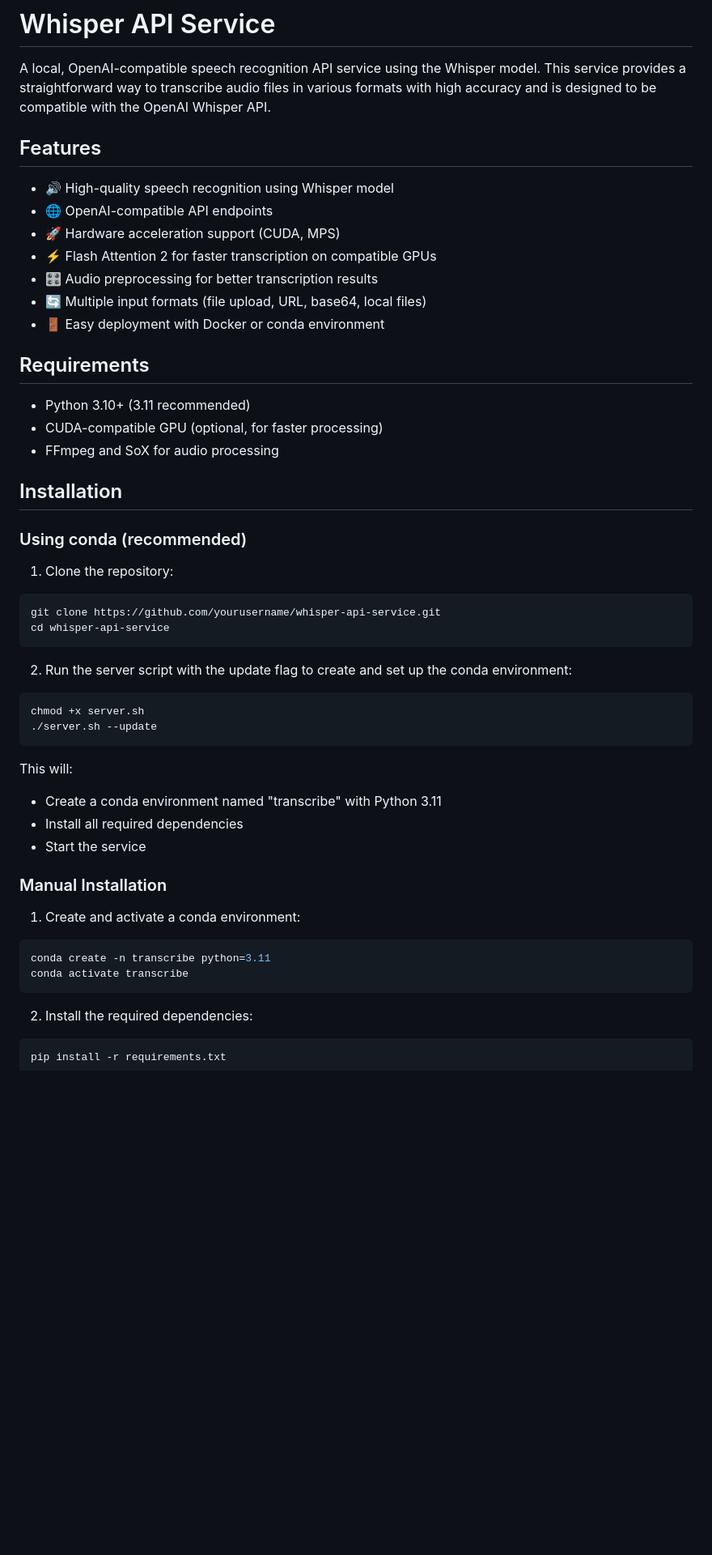
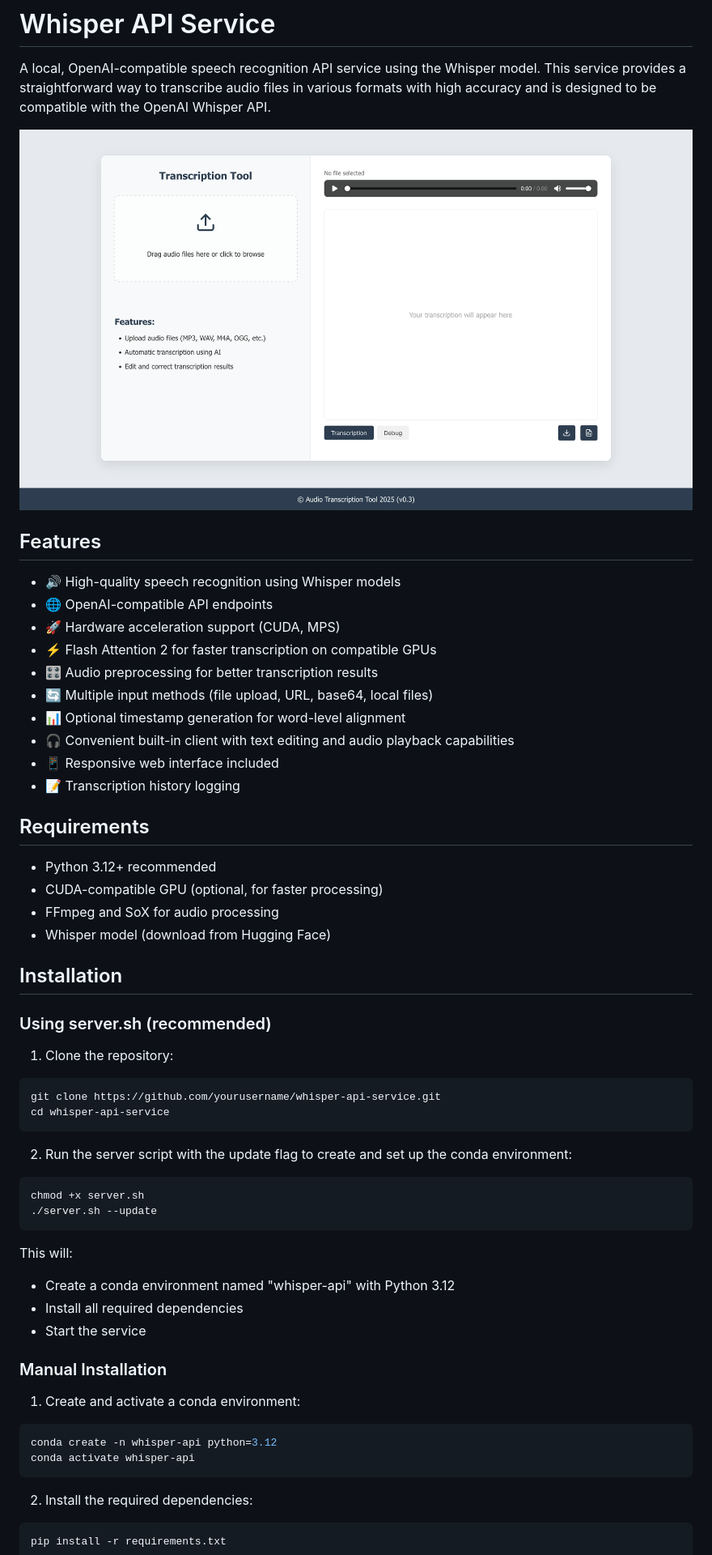
Before and after one commit to s0rd3s/whisper-api-server, a Markdown page: README.md, the part around one of its changes. Shown at 81% size. Rendered like a GitHub page; pictures changed too: client.png (added); blank space fills up the shorter version.

````diff
--- a/README.md
+++ b/README.md
@@ -2,25 +2,31 @@
 
 A local, OpenAI-compatible speech recognition API service using the Whisper model. This service provides a straightforward way to transcribe audio files in various formats with high accuracy and is designed to be compatible with the OpenAI Whisper API.
 
+![Client Interface](client.png)
+
 ## Features
 
-- 🔊 High-quality speech recognition using Whisper model
+- 🔊 High-quality speech recognition using Whisper models
 - 🌐 OpenAI-compatible API endpoints
 - 🚀 Hardware acceleration support (CUDA, MPS)
 - ⚡ Flash Attention 2 for faster transcription on compatible GPUs
 - 🎛️ Audio preprocessing for better transcription results
-- 🔄 Multiple input formats (file upload, URL, base64, local files)
-- 🚪 Easy deployment with Docker or conda environment
+- 🔄 Multiple input methods (file upload, URL, base64, local files)
+- 📊 Optional timestamp generation for word-level alignment
+- 🎧 Convenient built-in client with text editing and audio playback capabilities
+- 📱 Responsive web interface included
+- 📝 Transcription history logging
 
 ## Requirements
 
-- Python 3.10+ (3.11 recommended)
+- Python 3.12+ recommended
 - CUDA-compatible GPU (optional, for faster processing)
 - FFmpeg and SoX for audio processing
+- Whisper model (download from Hugging Face)
 
 ## Installation
 
-### Using conda (recommended)
+### Using server.sh (recommended)
 
 1. Clone the repository:
 ```bash
@@ -35,7 +41,7 @@ chmod +x server.sh
 ```
 
 This will:
-- Create a conda environment named "transcribe" with Python 3.11
+- Create a conda environment named "whisper-api" with Python 3.12
 - Install all required dependencies
 - Start the service
 
@@ -43,8 +49,8 @@ This will:
 
 1. Create and activate a conda environment:
 ```bash
-conda create -n transcribe python=3.11
-conda activate transcribe
+conda create -n whisper-api python=3.12
+conda activate whisper-api
 ```
 
 2. Install the required dependencies:
````
Also changed, not shown: other parts of README.md (+106 -13 lines), DESCRIPTION.md (+14 -6 lines), tools/whisper_merge_guide.md (deleted, +0 -288 lines), 1 other file.
